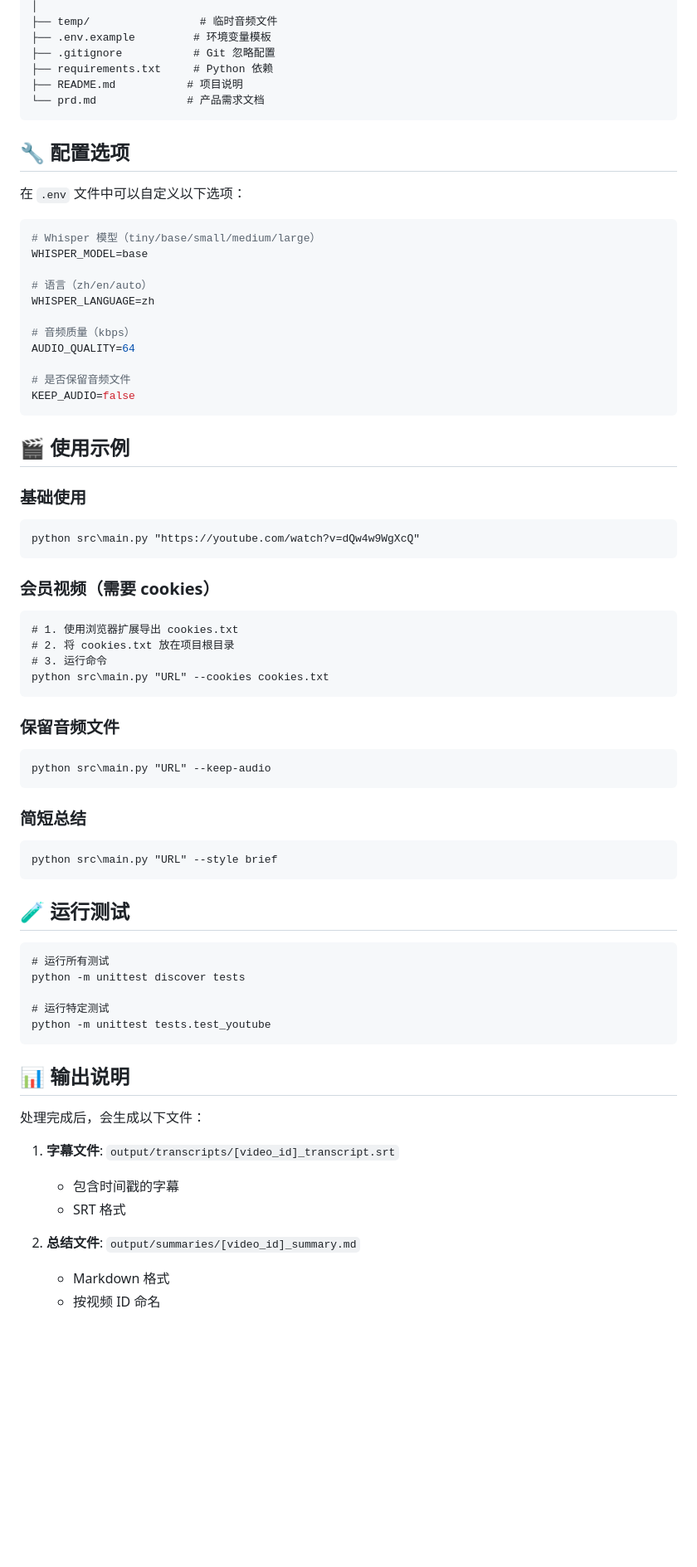
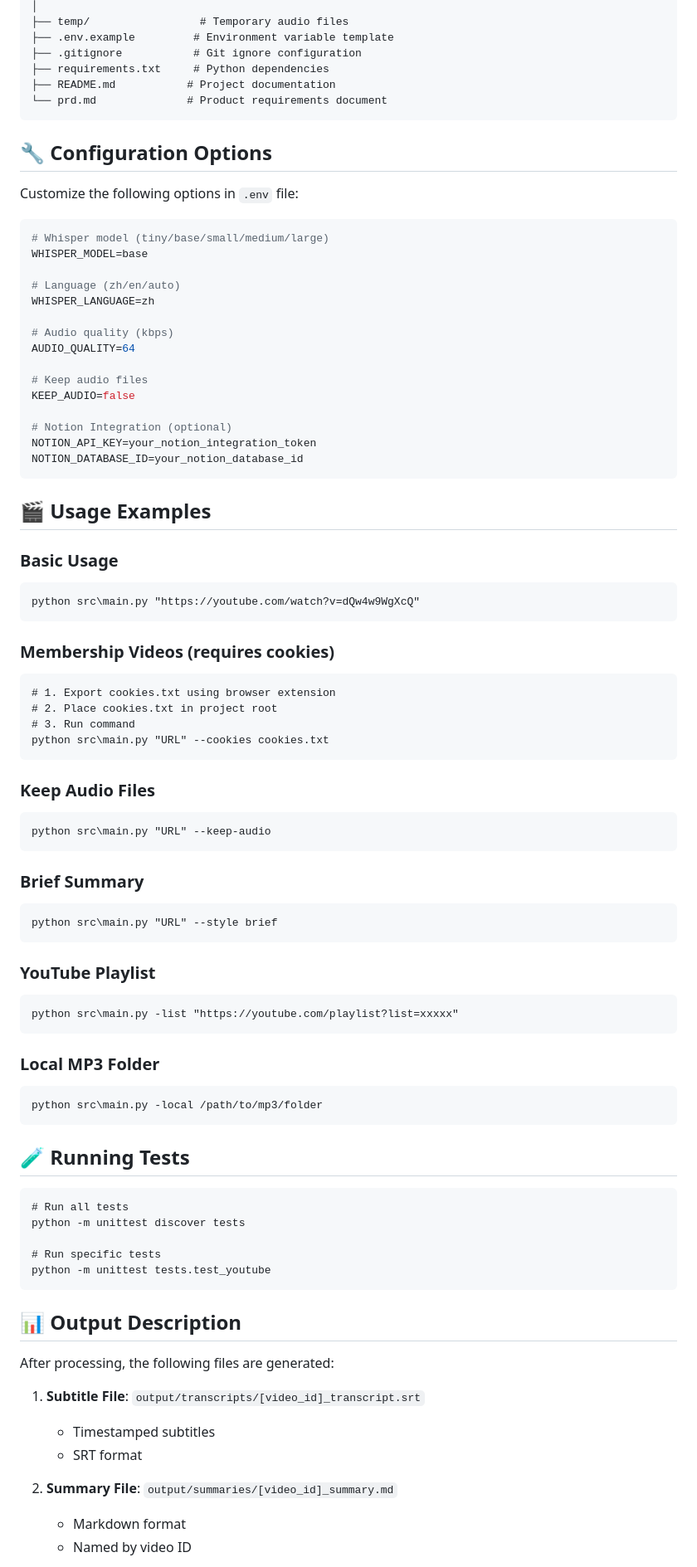
Before and after one commit to yang-hrb/ytb_video_summary, a Markdown page: doc/QUICKSTART.md, the part around one of its changes. Shown at 83% size. Drawn GitHub-style; blank space fills up the shorter version.

````diff
--- a/doc/QUICKSTART.md
+++ b/doc/QUICKSTART.md
@@ -91,74 +92,88 @@ ytb_video_summary/
 │
-├── temp/                 # 临时音频文件
-├── .env.example         # 环境变量模板
-├── .gitignore           # Git 忽略配置
-├── requirements.txt     # Python 依赖
-├── README.md           # 项目说明
-└── prd.md              # 产品需求文档
+├── temp/                 # Temporary audio files
+├── .env.example         # Environment variable template
+├── .gitignore           # Git ignore configuration
+├── requirements.txt     # Python dependencies
+├── README.md           # Project documentation
+└── prd.md              # Product requirements document
 ```
 
-## 🔧 配置选项
+## 🔧 Configuration Options
 
-在 `.env` 文件中可以自定义以下选项：
+Customize the following options in `.env` file:
 
 ```bash
-# Whisper 模型（tiny/base/small/medium/large）
+# Whisper model (tiny/base/small/medium/large)
 WHISPER_MODEL=base
 
-# 语言（zh/en/auto）
+# Language (zh/en/auto)
 WHISPER_LANGUAGE=zh
 
-# 音频质量（kbps）
+# Audio quality (kbps)
 AUDIO_QUALITY=64
 
-# 是否保留音频文件
+# Keep audio files
 KEEP_AUDIO=false
+
+# Notion Integration (optional)
+NOTION_API_KEY=your_notion_integration_token
+NOTION_DATABASE_ID=your_notion_database_id
 ```
 
-## 🎬 使用示例
+## 🎬 Usage Examples
 
-### 基础使用
+### Basic Usage
 ```cmd
 python src\main.py "https://youtube.com/watch?v=dQw4w9WgXcQ"
 ```
 
-### 会员视频（需要 cookies）
+### Membership Videos (requires cookies)
 ```cmd
-# 1. 使用浏览器扩展导出 cookies.txt
-# 2. 将 cookies.txt 放在项目根目录
-# 3. 运行命令
+# 1. Export cookies.txt using browser extension
+# 2. Place cookies.txt in project root
+# 3. Run command
 python src\main.py "URL" --cookies cookies.txt
 ```
 
-### 保留音频文件
+### Keep Audio Files
 ```cmd
 python src\main.py "URL" --keep-audio
 ```
 
-### 简短总结
+### Brief Summary
 ```cmd
 python src\main.py "URL" --style brief
 ```
 
-## 🧪 运行测试
+### YouTube Playlist
+```cmd
+python src\main.py -list "https://youtube.com/playlist?list=xxxxx"
+```
+
+### Local MP3 Folder
+```cmd
+python src\main.py -local /path/to/mp3/folder
+```
+
+## 🧪 Running Tests
 
 ```cmd
-# 运行所有测试
+# Run all tests
 python -m unittest discover tests
 
-# 运行特定测试
+# Run specific tests
 python -m unittest tests.test_youtube
 ```
 
-## 📊 输出说明
+## 📊 Output Description
 
-处理完成后，会生成以下文件：
+After processing, the following files are generated:
 
-1. **字幕文件**: `output/transcripts/[video_id]_transcript.srt`
-   - 包含时间戳的字幕
-   - SRT 格式
+1. **Subtitle File**: `output/transcripts/[video_id]_transcript.srt`
+   - Timestamped subtitles
+   - SRT format
 
-2. **总结文件**: `output/summaries/[video_id]_summary.md`
-   - Markdown 格式
-   - 按视频 ID 命名
+2. **Summary File**: `output/summaries/[video_id]_summary.md`
+   - Markdown format
+   - Named by video ID
 
````
Also changed, not shown: other parts of doc/QUICKSTART.md (+61 -60 lines).
